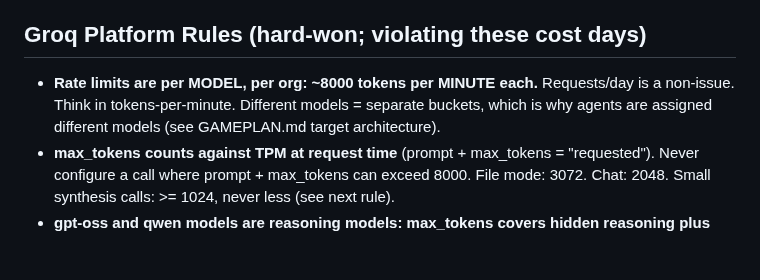
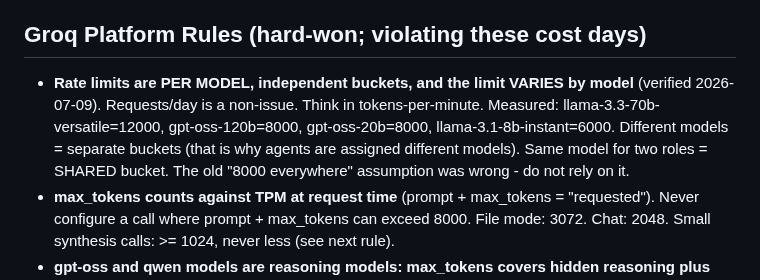
Before and after one commit to neoprimlabs/I.G.O.R., a Markdown page: CLAUDE.md, the part around the change. Rendered like a GitHub page; blank space fills up the shorter version.

```diff
--- a/CLAUDE.md
+++ b/CLAUDE.md
@@ -15,9 +15,12 @@ Stack: Python, discord.py, **Groq API via the openai SDK** (free tier), APSchedu
 Formerly Anthropic-powered; migrated 2026-06-22 for cost. Any `anthropic` references you find are stale - flag them.
 
 ## Groq Platform Rules (hard-won; violating these cost days)
-- **Rate limits are per MODEL, per org: ~8000 tokens per MINUTE each.** Requests/day
-  is a non-issue. Think in tokens-per-minute. Different models = separate buckets,
-  which is why agents are assigned different models (see GAMEPLAN.md target architecture).
+- **Rate limits are PER MODEL, independent buckets, and the limit VARIES by model**
+  (verified 2026-07-09). Requests/day is a non-issue. Think in tokens-per-minute.
+  Measured: llama-3.3-70b-versatile=12000, gpt-oss-120b=8000, gpt-oss-20b=8000,
+  llama-3.1-8b-instant=6000. Different models = separate buckets (that is why agents
+  are assigned different models). Same model for two roles = SHARED bucket. The old
+  "8000 everywhere" assumption was wrong - do not rely on it.
 - **max_tokens counts against TPM at request time** (prompt + max_tokens = "requested").
   Never configure a call where prompt + max_tokens can exceed 8000. File mode: 3072.
   Chat: 2048. Small synthesis calls: >= 1024, never less (see next rule).
```
Also changed, not shown: GAMEPLAN.md (+21 -10 lines).
